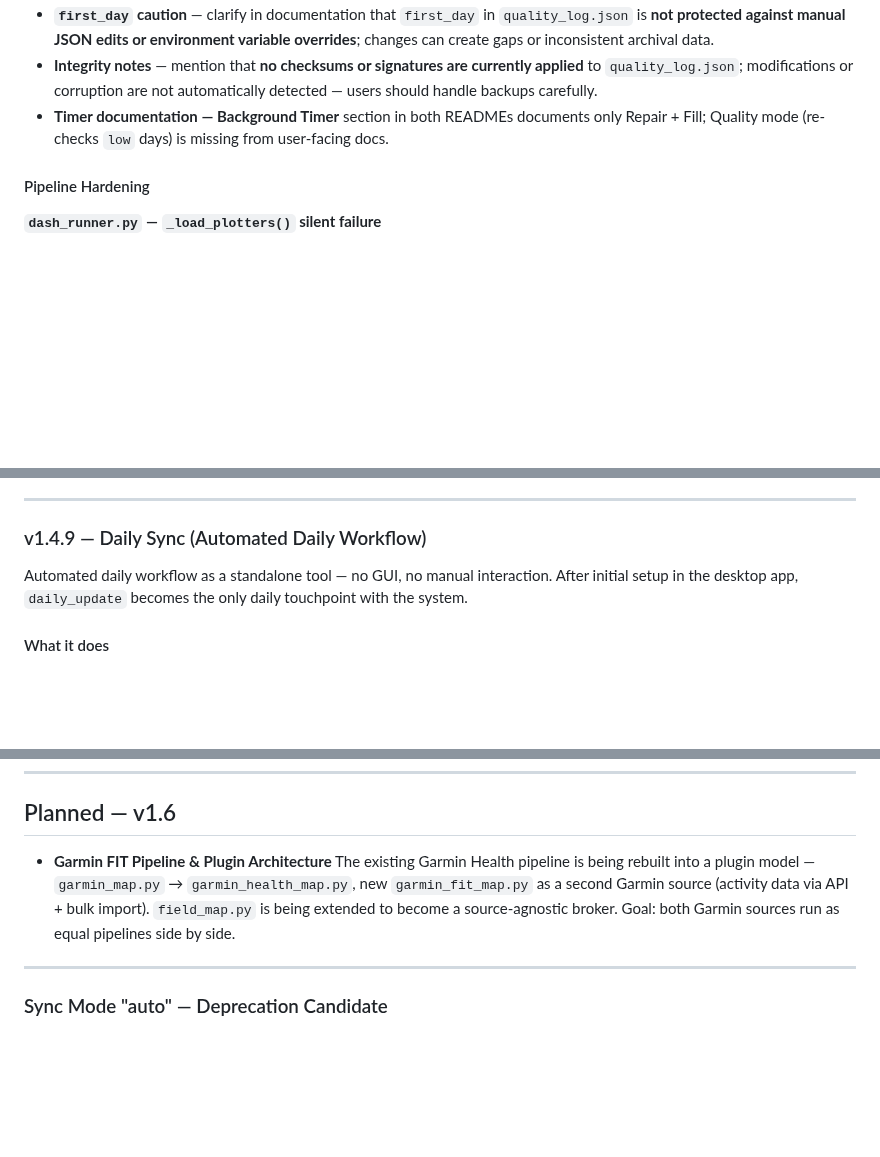
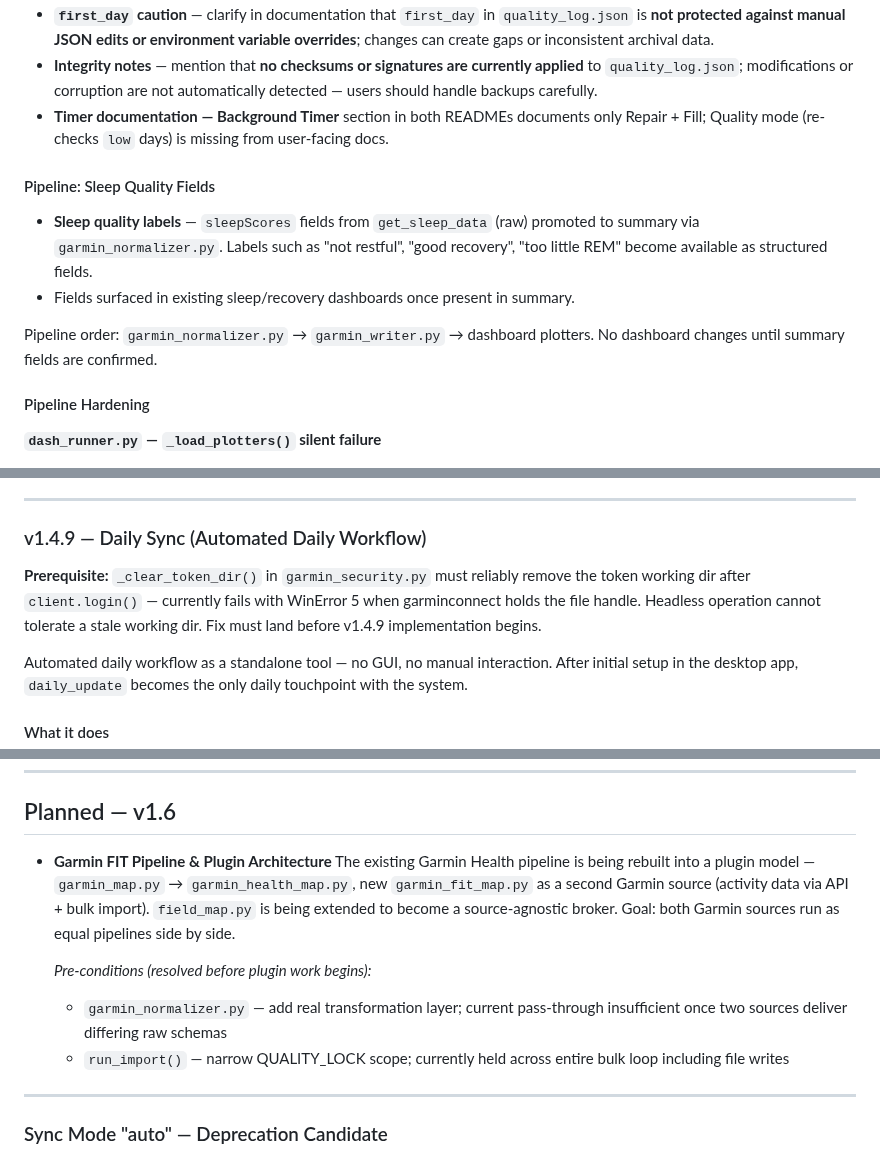
Before and after one commit to Wewoc/Garmin_Local_Archive, a Markdown page: docs/ROADMAP.md, 3 parts joined by grey strips. GitHub-like rendering; blank space fills up the shorter version.

```diff
--- a/docs/ROADMAP.md
+++ b/docs/ROADMAP.md
@@ -57,6 +118,16 @@ closing known silent-failure gaps in the dashboard pipeline.
 - **`first_day` caution** — clarify in documentation that `first_day` in `quality_log.json` is **not protected against manual JSON edits or environment variable overrides**; changes can create gaps or inconsistent archival data.
 - **Integrity notes** — mention that **no checksums or signatures are currently applied** to `quality_log.json`; modifications or corruption are not automatically detected — users should handle backups carefully.
 - **Timer documentation — Background Timer** section in both READMEs documents only Repair + Fill; Quality mode (re-checks `low` days) is missing from user-facing docs.
+
+#### Pipeline: Sleep Quality Fields
+
+- **Sleep quality labels** — `sleepScores` fields from `get_sleep_data` (raw)
+  promoted to summary via `garmin_normalizer.py`. Labels such as "not restful",
+  "good recovery", "too little REM" become available as structured fields.
+- Fields surfaced in existing sleep/recovery dashboards once present in summary.
+
+Pipeline order: `garmin_normalizer.py` → `garmin_writer.py` → dashboard plotters.
+No dashboard changes until summary fields are confirmed.
 
 #### Pipeline Hardening
 
@@ -149,6 +220,11 @@ Lock fix and save_settings fix are minimal production changes.
 ---
 
 ### v1.4.9 — Daily Sync (Automated Daily Workflow)
+
+**Prerequisite:** `_clear_token_dir()` in `garmin_security.py` must reliably
+remove the token working dir after `client.login()` — currently fails with
+WinError 5 when garminconnect holds the file handle. Headless operation cannot
+tolerate a stale working dir. Fix must land before v1.4.9 implementation begins.
 
 Automated daily workflow as a standalone tool — no GUI, no manual interaction.
 After initial setup in the desktop app, `daily_update` becomes the only daily
@@ -321,7 +397,11 @@ Value range checks implemented in v1.4.3 (`garmin_validator`, `garmin_collector`
 ## Planned — v1.6
 
 - **Garmin FIT Pipeline & Plugin Architecture**
-The existing Garmin Health pipeline is being rebuilt into a plugin model — `garmin_map.py` → `garmin_health_map.py`, new `garmin_fit_map.py` as a second Garmin source (activity data via API + bulk import). `field_map.py` is being extended to become a source-agnostic broker. Goal: both Garmin sources run as equal pipelines side by side.
+  The existing Garmin Health pipeline is being rebuilt into a plugin model — `garmin_map.py` → `garmin_health_map.py`, new `garmin_fit_map.py` as a second Garmin source (activity data via API + bulk import). `field_map.py` is being extended to become a source-agnostic broker. Goal: both Garmin sources run as equal pipelines side by side.
+
+  *Pre-conditions (resolved before plugin work begins):*
+  - `garmin_normalizer.py` — add real transformation layer; current pass-through insufficient once two sources deliver differing raw schemas
+  - `run_import()` — narrow QUALITY_LOCK scope; currently held across entire bulk loop including file writes
 
 ---
 
```
Also changed, not shown: other parts of docs/ROADMAP.md (+73 -12 lines).
